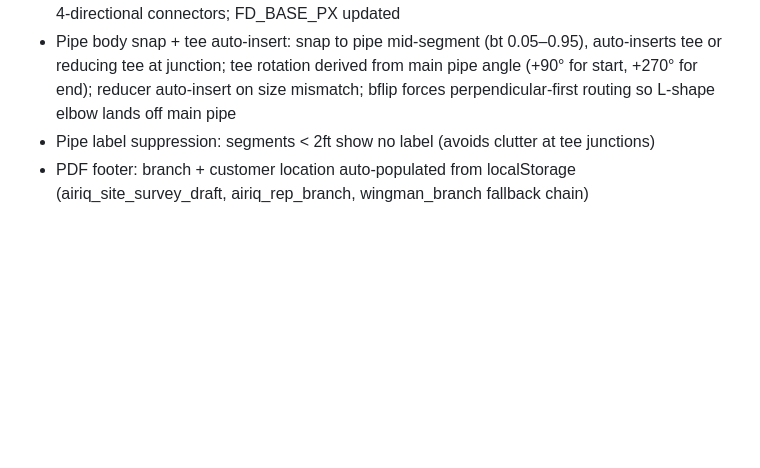
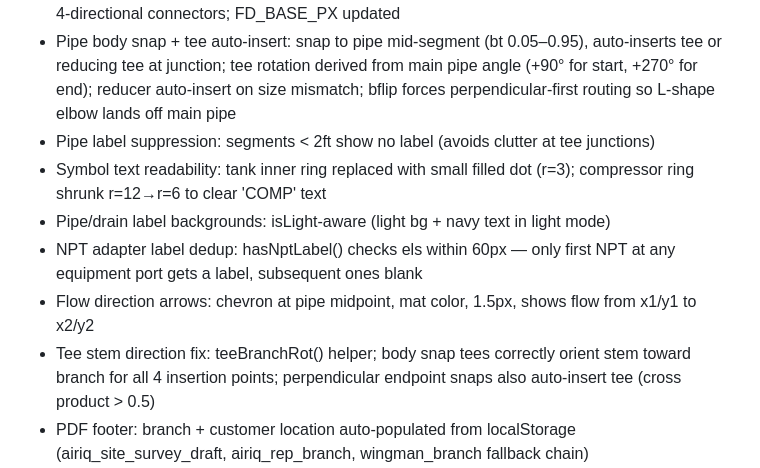
Before and after one commit to jonsanders-lab/airiq, a Markdown page: CLAUDE.md, the part around one of its changes. GitHub-like rendering; blank space fills up the shorter version.

Commit message:
Update CLAUDE.md with session 9 completed features
Co-Authored-By: Claude Sonnet 4.6 <noreply@anthropic.com>

```diff
--- a/CLAUDE.md
+++ b/CLAUDE.md
@@ -82,6 +82,11 @@ Railway volume mounted at /app/data for persistent storage
 - Tank symbol: redrawn as bird's eye top-down circle (outer ring=body, inner ring=cap/fitting) with 4-directional connectors; FD_BASE_PX updated
 - Pipe body snap + tee auto-insert: snap to pipe mid-segment (bt 0.05–0.95), auto-inserts tee or reducing tee at junction; tee rotation derived from main pipe angle (+90° for start, +270° for end); reducer auto-insert on size mismatch; bflip forces perpendicular-first routing so L-shape elbow lands off main pipe
 - Pipe label suppression: segments < 2ft show no label (avoids clutter at tee junctions)
+- Symbol text readability: tank inner ring replaced with small filled dot (r=3); compressor ring shrunk r=12→r=6 to clear 'COMP' text
+- Pipe/drain label backgrounds: isLight-aware (light bg + navy text in light mode)
+- NPT adapter label dedup: hasNptLabel() checks els within 60px — only first NPT at any equipment port gets a label, subsequent ones blank
+- Flow direction arrows: chevron at pipe midpoint, mat color, 1.5px, shows flow from x1/y1 to x2/y2
+- Tee stem direction fix: teeBranchRot() helper; body snap tees correctly orient stem toward branch for all 4 insertion points; perpendicular endpoint snaps also auto-insert tee (cross product > 0.5)
 - PDF footer: branch + customer location auto-populated from localStorage (airiq_site_survey_draft, airiq_rep_branch, wingman_branch fallback chain)
 - Dark/light mode toggle: ☀️/🌙 button in app header; anti-FOUC script; CSS variables on html.theme-dark/html.theme-light; all tabs and drawing tool UI respond to theme; canvas re-draws on toggle via MutationObserver + isLight state; PalIcon uses pm=isLight for correct symbol rendering on light palette
 - Tank symbol top-down view: fdSym 'tank' case redrawn as bird's eye circle (outer r=22, inner r=6 cap ring); FD_CONNECTORS.tank updated to radius 22; FD_BASE_PX.tank updated to [44,44]
```
Also changed, not shown: other parts of CLAUDE.md (+1 -1 lines).
